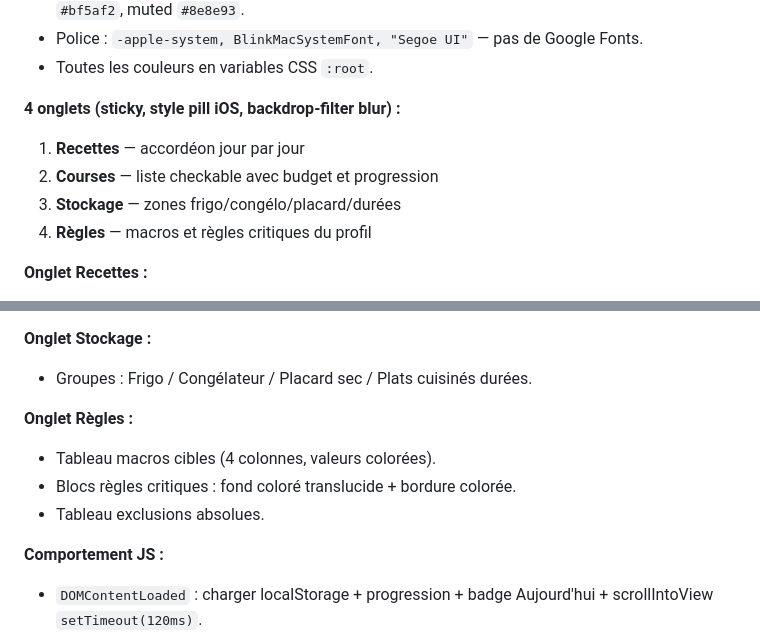
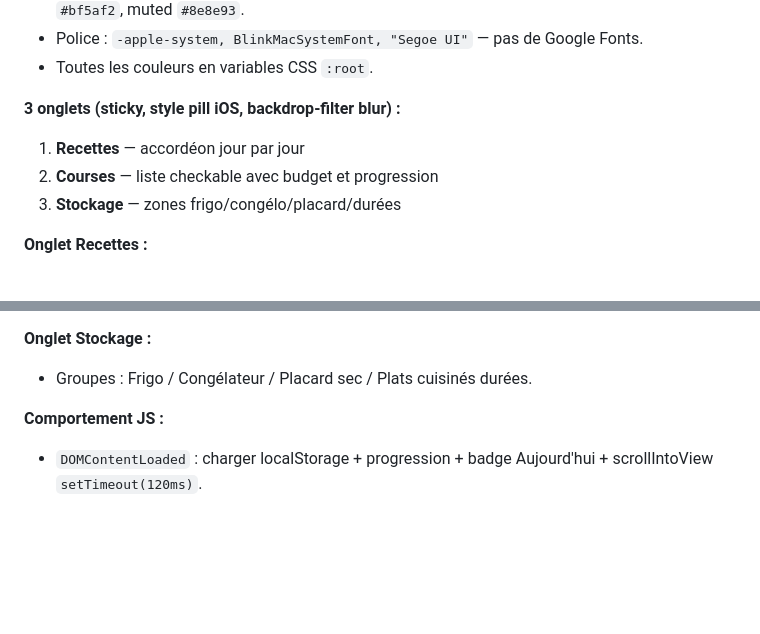
Before and after one commit to Hagaaar/mealprep, a Markdown page: CLAUDE.md, 2 parts joined by grey strips. Rendered like a GitHub page; blank space fills up the shorter version.

Commit message:
Remove 4th tab (Règles) — keep 3 tabs matching production site
https://claude.ai/code/session_01XbhMCX4awwo54MtPNWkp3a

```diff
--- a/CLAUDE.md
+++ b/CLAUDE.md
@@ -209,11 +209,10 @@ const TODAY_MAP = { 'YYYY-MM-DD': 'day-id', ... }
 - Police : `-apple-system, BlinkMacSystemFont, "Segoe UI"` — pas de Google Fonts.
 - Toutes les couleurs en variables CSS `:root`.
 
-**4 onglets (sticky, style pill iOS, backdrop-filter blur) :**
+**3 onglets (sticky, style pill iOS, backdrop-filter blur) :**
 1. **Recettes** — accordéon jour par jour
 2. **Courses** — liste checkable avec budget et progression
 3. **Stockage** — zones frigo/congélo/placard/durées
-4. **Règles** — macros et règles critiques du profil
 
 **Onglet Recettes :**
 - Accordéon par jour (Lundi→Dimanche), chevron tourne à 90° quand ouvert.
@@ -235,11 +234,6 @@ const TODAY_MAP = { 'YYYY-MM-DD': 'day-id', ... }
 
 **Onglet Stockage :**
 - Groupes : Frigo / Congélateur / Placard sec / Plats cuisinés durées.
-
-**Onglet Règles :**
-- Tableau macros cibles (4 colonnes, valeurs colorées).
-- Blocs règles critiques : fond coloré translucide + bordure colorée.
-- Tableau exclusions absolues.
 
 **Comportement JS :**
 - `DOMContentLoaded` : charger localStorage + progression + badge Aujourd'hui + scrollIntoView `setTimeout(120ms)`.
```
